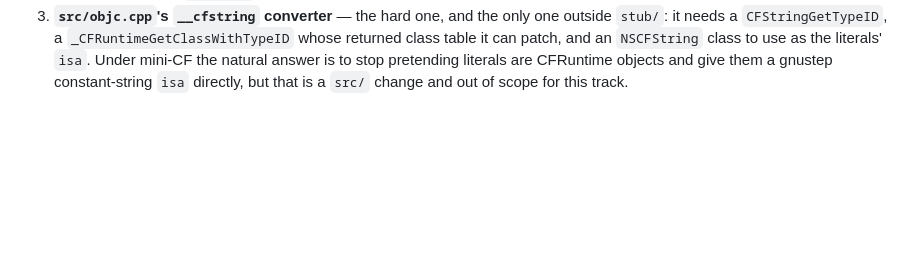
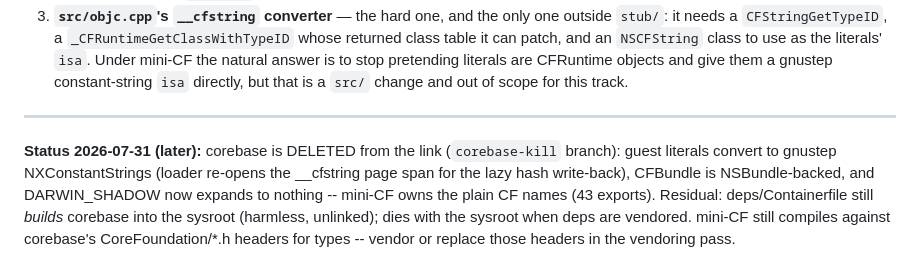
Before and after one commit to moonshadow565/macholo, a Markdown page: docs/surface-audit/MINICF.md, the part around the change. Drawn GitHub-style; blank space fills up the shorter version.

Commit message:
docs: corebase deletion landed
Co-Authored-By: Claude Fable 5 <noreply@anthropic.com>

```diff
--- a/docs/surface-audit/MINICF.md
+++ b/docs/surface-audit/MINICF.md
@@ -280,3 +280,14 @@ So the residual distance is exactly three things, in increasing size:
    `isa`. Under mini-CF the natural answer is to stop pretending literals are CFRuntime
    objects and give them a gnustep constant-string `isa` directly, but that is a `src/`
    change and out of scope for this track.
+
+---
+
+**Status 2026-07-31 (later):** corebase is DELETED from the link (`corebase-kill`
+branch): guest literals convert to gnustep NXConstantStrings (loader re-opens the
+__cfstring page span for the lazy hash write-back), CFBundle is NSBundle-backed,
+and DARWIN_SHADOW now expands to nothing -- mini-CF owns the plain CF names (43
+exports). Residual: deps/Containerfile still *builds* corebase into the sysroot
+(harmless, unlinked); dies with the sysroot when deps are vendored. mini-CF still
+compiles against corebase's CoreFoundation/*.h headers for types -- vendor or
+replace those headers in the vendoring pass.
```
